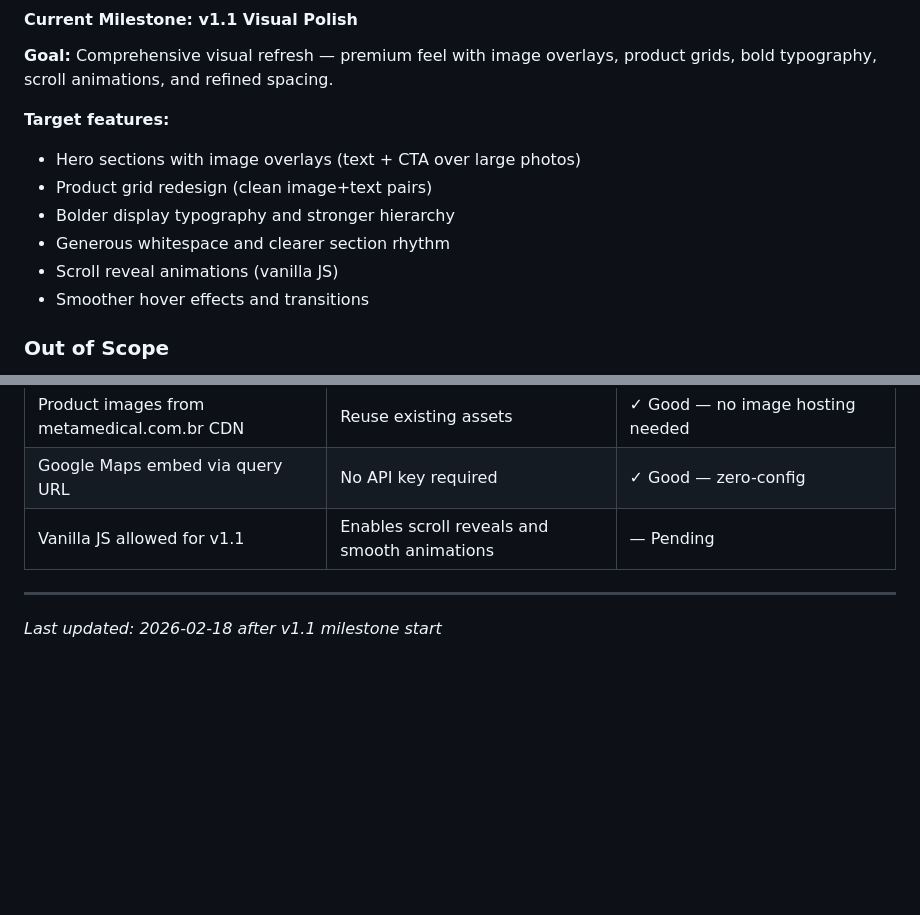
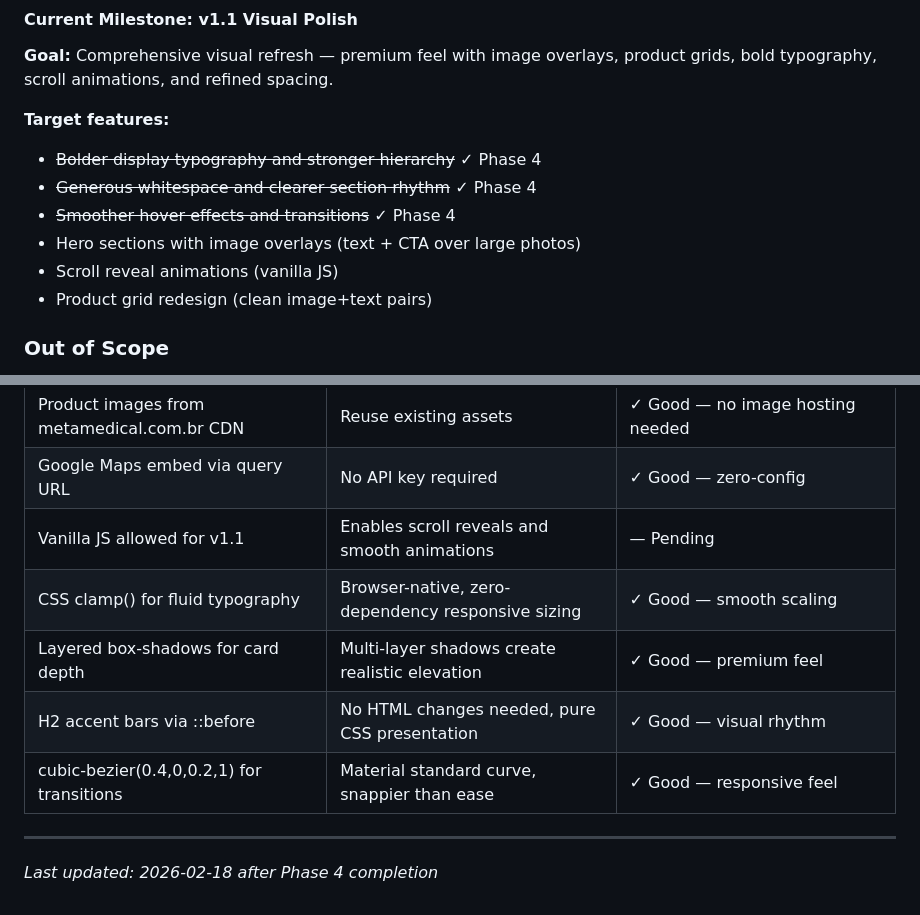
Before and after one commit to rthiago/metamedical, a Markdown page: .planning/PROJECT.md, 2 parts joined by grey strips. GitHub-like rendering; blank space fills up the shorter version.

Commit message:
docs: evolve PROJECT.md after Phase 4, update session continuity

```diff
--- a/.planning/PROJECT.md
+++ b/.planning/PROJECT.md
@@ -29,12 +29,12 @@ Visitors immediately understand what MetaMedical does and can find product infor
 **Goal:** Comprehensive visual refresh — premium feel with image overlays, product grids, bold typography, scroll animations, and refined spacing.
 
 **Target features:**
+- ~~Bolder display typography and stronger hierarchy~~ ✓ Phase 4
+- ~~Generous whitespace and clearer section rhythm~~ ✓ Phase 4
+- ~~Smoother hover effects and transitions~~ ✓ Phase 4
 - Hero sections with image overlays (text + CTA over large photos)
+- Scroll reveal animations (vanilla JS)
 - Product grid redesign (clean image+text pairs)
-- Bolder display typography and stronger hierarchy
-- Generous whitespace and clearer section rhythm
-- Scroll reveal animations (vanilla JS)
-- Smoother hover effects and transitions
 
 ### Out of Scope
 
@@ -74,6 +74,10 @@ Visitors immediately understand what MetaMedical does and can find product infor
 | Product images from metamedical.com.br CDN | Reuse existing assets | ✓ Good — no image hosting needed |
 | Google Maps embed via query URL | No API key required | ✓ Good — zero-config |
 | Vanilla JS allowed for v1.1 | Enables scroll reveals and smooth animations | — Pending |
+| CSS clamp() for fluid typography | Browser-native, zero-dependency responsive sizing | ✓ Good — smooth scaling |
+| Layered box-shadows for card depth | Multi-layer shadows create realistic elevation | ✓ Good — premium feel |
+| H2 accent bars via ::before | No HTML changes needed, pure CSS presentation | ✓ Good — visual rhythm |
+| cubic-bezier(0.4,0,0.2,1) for transitions | Material standard curve, snappier than ease | ✓ Good — responsive feel |
 
 ---
-*Last updated: 2026-02-18 after v1.1 milestone start*
+*Last updated: 2026-02-18 after Phase 4 completion*
```
